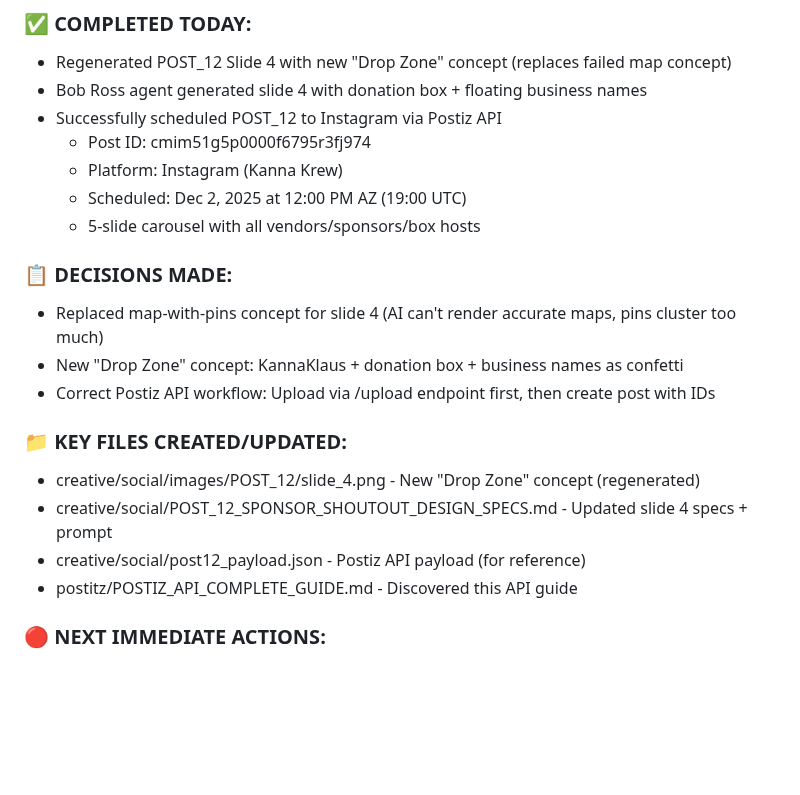
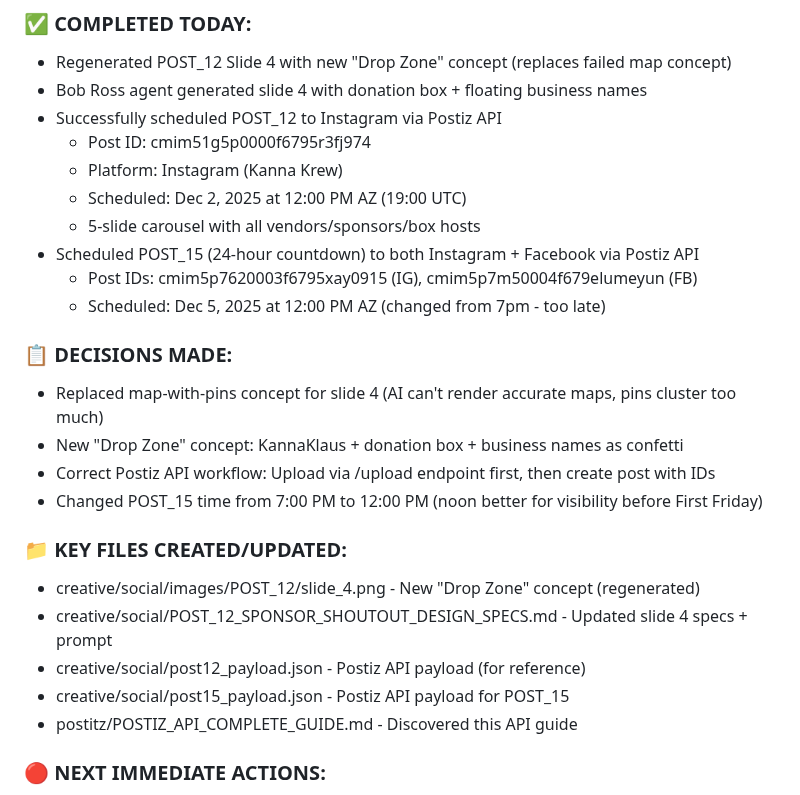
Before and after one commit to arealicehole/kk6, a Markdown page: WORKING_NOTES.md, the part around the change. Drawn GitHub-style; blank space fills up the shorter version.

Commit message:
Update tracking: POST_15 scheduled (noon), both platforms - Nov 30

```diff
--- a/WORKING_NOTES.md
+++ b/WORKING_NOTES.md
@@ -8,16 +8,21 @@
   - Platform: Instagram (Kanna Krew)
   - Scheduled: Dec 2, 2025 at 12:00 PM AZ (19:00 UTC)
   - 5-slide carousel with all vendors/sponsors/box hosts
+- Scheduled POST_15 (24-hour countdown) to both Instagram + Facebook via Postiz API
+  - Post IDs: cmim5p7620003f6795xay0915 (IG), cmim5p7m50004f679elumeyun (FB)
+  - Scheduled: Dec 5, 2025 at 12:00 PM AZ (changed from 7pm - too late)
 
 ### 📋 DECISIONS MADE:
 - Replaced map-with-pins concept for slide 4 (AI can't render accurate maps, pins cluster too much)
 - New "Drop Zone" concept: KannaKlaus + donation box + business names as confetti
 - Correct Postiz API workflow: Upload via /upload endpoint first, then create post with IDs
+- Changed POST_15 time from 7:00 PM to 12:00 PM (noon better for visibility before First Friday)
 
 ### 📁 KEY FILES CREATED/UPDATED:
 - creative/social/images/POST_12/slide_4.png - New "Drop Zone" concept (regenerated)
 - creative/social/POST_12_SPONSOR_SHOUTOUT_DESIGN_SPECS.md - Updated slide 4 specs + prompt
 - creative/social/post12_payload.json - Postiz API payload (for reference)
+- creative/social/post15_payload.json - Postiz API payload for POST_15
 - postitz/POSTIZ_API_COMPLETE_GUIDE.md - Discovered this API guide
 
 ### 🔴 NEXT IMMEDIATE ACTIONS:
```
Also changed, not shown: TASK_TRACKER.md (+9 -7 lines).
